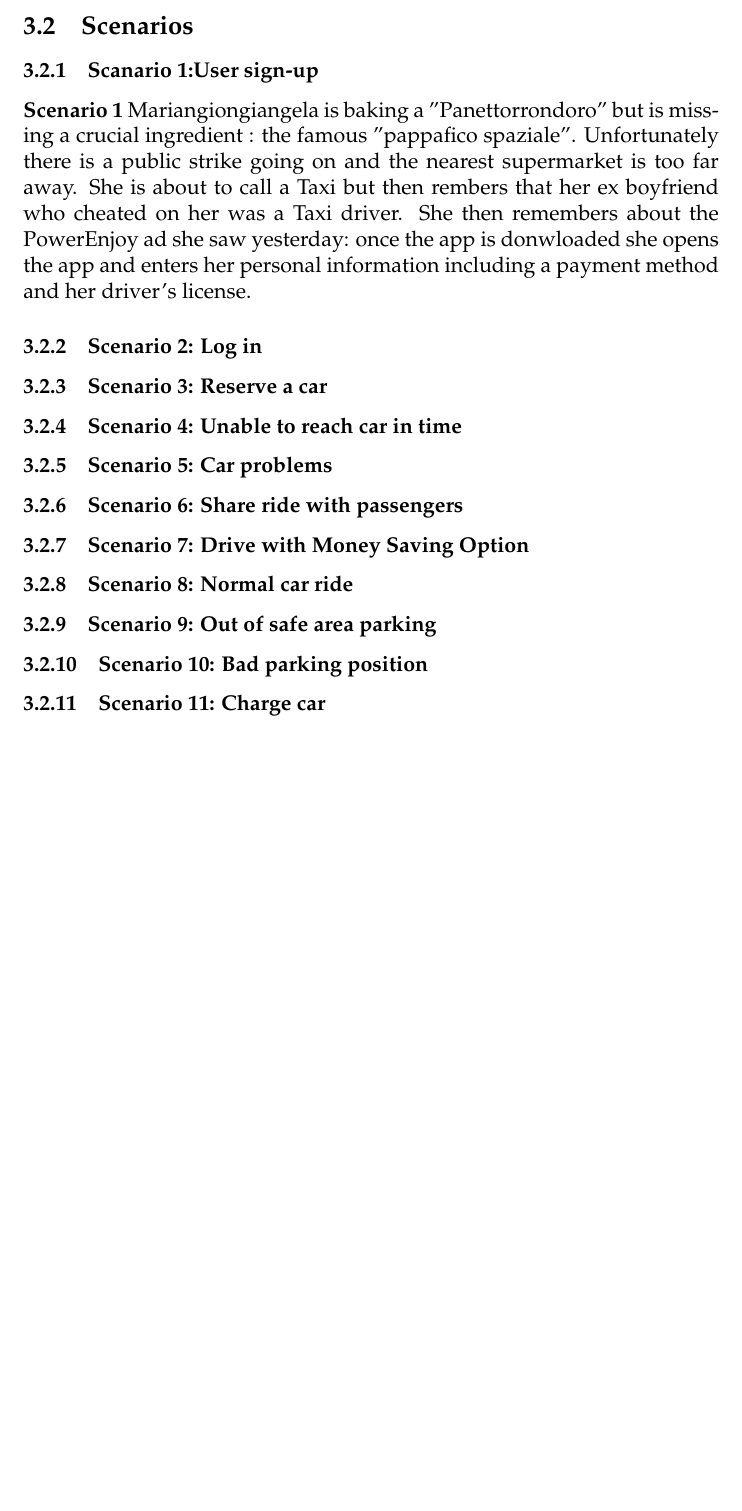
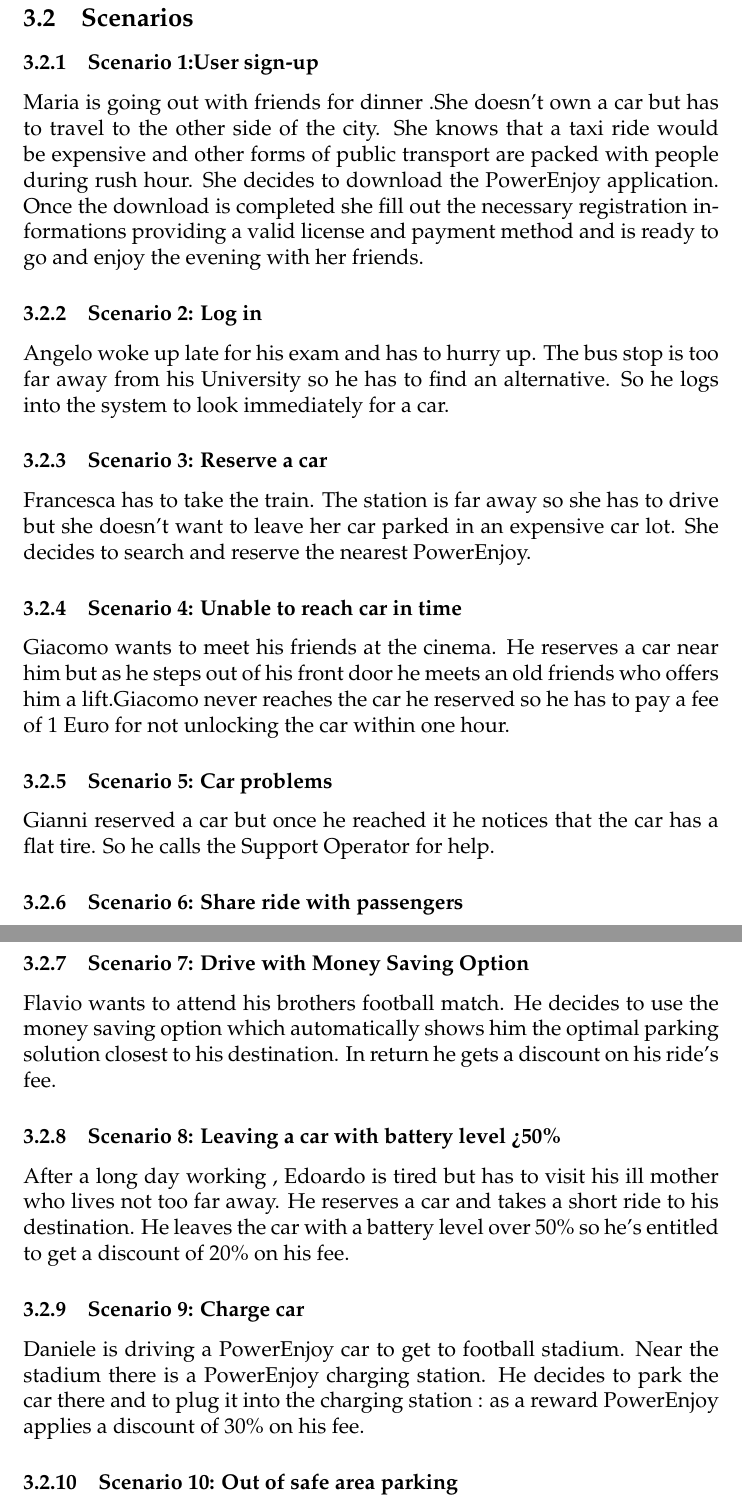
Before and after one commit to yangi92/SE2_PowerEnJoy, a LaTeX document (Working /RASD/RASD.tex): part of page 25 of 25 before the commit and two parts of pages 26 and 27 of 27 after it, the two joined at a grey line, cut so that both start at the same text, the shorter picture padded with empty space. Compiled offline with pdfLaTeX.

Commit message:
Scenarios added, some minor changes.Footnotes in User Characteristics added

```diff
--- a/Working /RASD/RASD.tex
+++ b/Working /RASD/RASD.tex
@@ -6,6 +6,8 @@
 \usepackage{xcolor}
 \usepackage[export]{adjustbox}
 \usepackage{placeins}
+\usepackage{subcaption}
+
 \graphicspath {{Images/}}
 \hypersetup{
     colorlinks=true,
@@ -683,0 +699,32 @@
+ 	 	\subsection{Scenarios}
+
+
+ 	 	\subsubsection{Scenario 1:User sign-up}
+ 	 	Maria is going out with friends for dinner .She doesn't own a
+ 	 	car but has to travel to the other side of the city. She knows that a taxi ride
+ 	 	would be expensive and other forms of public transport are packed with people during
+ 	 	rush hour. She decides to download the PowerEnjoy application. Once the download is
+ 	 	completed she fill out the necessary registration informations providing a valid
+ 	 	license and payment method and is ready to go and enjoy the evening with her friends.
+
+		\subsubsection{Scenario 2: Log in}
+		Angelo woke up late for his exam and has to hurry up. The bus stop is too far away
+		from his University so he has to find an alternative. So he logs into the system to
+		look immediately for a car.
+
+		\subsubsection{Scenario 3: Reserve a car}
+		Francesca has to take the train. The station is far away so she has to drive but she
+		doesn't want to leave her car parked in an expensive car lot. She decides to search
+		and reserve the nearest PowerEnjoy.
+
+		\subsubsection{Scenario 4: Unable to reach car in time}
+		Giacomo wants to meet his friends at the cinema. He reserves a car near him but as he
+		steps out of his front door he meets an old friends who offers him a lift.Giacomo
+		never reaches the car he reserved so he has to pay a fee of 1 Euro for not unlocking
+		the car within one hour.
+
+		\subsubsection{Scenario 5: Car problems}
+		Gianni reserved a car but once he reached it he notices that the car has a flat
+		tire. So he calls the Support Operator for help.
+
+		\subsubsection{Scenario 6: Share ride with passengers}
@@ -683,0 +735,16 @@
+		\subsubsection{Scenario 7: Drive with Money Saving Option}
+		Flavio wants to attend his brothers football match. He decides to use the money saving
+		option which automatically shows him the optimal parking solution closest to his destination.
+		In return he gets a discount on his ride's fee.
+
+		\subsubsection{Scenario 8: Leaving a car with battery level >50\%}
+		After a long day working , Edoardo is tired but has to visit his ill mother who lives not too
+		far away. He reserves a car and takes a short ride to his destination. He leaves the car with
+		a battery level over 50\% so he's entitled to get a discount of 20\% on his fee.
+
+		\subsubsection{Scenario 9: Charge car}
+		Daniele is driving a PowerEnjoy car to get to football stadium. Near the stadium there is a
+		PowerEnjoy charging station. He decides to park the car there and to plug it into the
+		charging station : as a reward PowerEnjoy applies a discount of 30\% on his fee.
+
+		\subsubsection{Scenario 10: Out of safe area parking}
@@ -688,24 +764 @@
- 	 	\subsection{Scenarios}
-
-
- 	 	\subsubsection{Scanario 1:User sign-up}
- 	 	\textbf{Scenario 1} Mariangiongiangela is baking a "Panettorrondoro" but is missing a 			crucial ingredient : the famous "pappafico spaziale". Unfortunately there is a public
- 	 	strike going on and the nearest supermarket is too far away. She is about to call a
- 	 	Taxi but then rembers that her ex boyfriend who cheated on her was a Taxi driver.  She
- 	 	then remembers about the PowerEnjoy ad she saw yesterday: once the app is donwloaded
- 	 	she opens the app and enters her personal information including a payment method and
- 	 	her driver's license.
-
-
-\subsubsection{Scenario 2: Log in}
-\subsubsection{Scenario 3: Reserve a car}
-\subsubsection{Scenario 4: Unable to reach car in time}
-\subsubsection{Scenario 5: Car problems}
-\subsubsection{Scenario 6: Share ride with passengers}
-\subsubsection{Scenario 7: Drive with Money Saving Option}
-\subsubsection{Scenario 8: Normal car ride}
-\subsubsection{Scenario 9: Out of safe area parking}
-\subsubsection{Scenario 10: Bad parking position}
-\subsubsection{Scenario 11: Charge car}
-
 \end{document}
```
Also changed, not shown: Working /RASD/RASD.tex (80 more changed lines), 4 other files.
